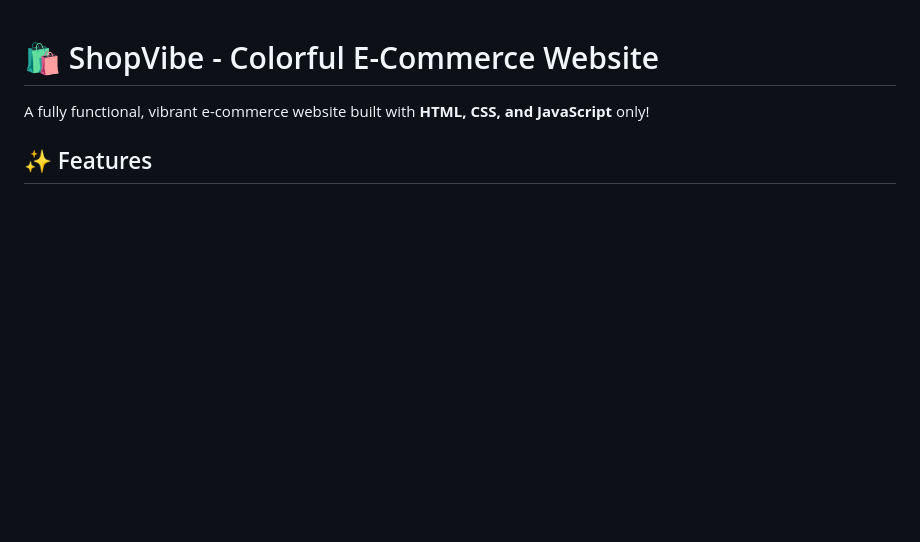
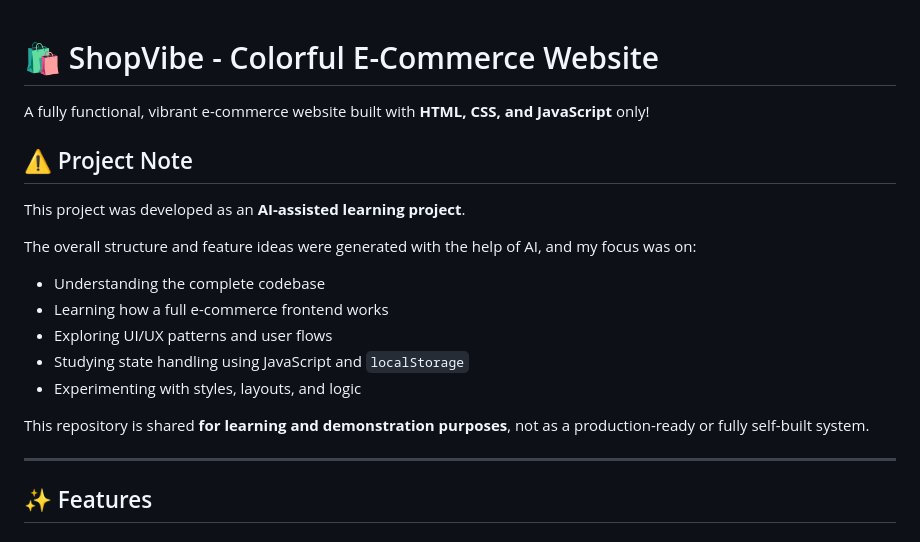
Before and after one commit to JiveshCodes/ShopVibe---With-AI, a Markdown page: README.md, the part around the change. Rendered like a GitHub page; blank space fills up the shorter version.

Commit message:
Update README with project note on AI assistance
Added project note to clarify AI-assisted development.

```diff
--- a/README.md
+++ b/README.md
@@ -2,6 +2,20 @@
 
 A fully functional, vibrant e-commerce website built with **HTML, CSS, and JavaScript** only!
 
+## ⚠️ Project Note
+
+This project was developed as an **AI-assisted learning project**.
+
+The overall structure and feature ideas were generated with the help of AI, and my focus was on:
+- Understanding the complete codebase
+- Learning how a full e-commerce frontend works
+- Exploring UI/UX patterns and user flows
+- Studying state handling using JavaScript and `localStorage`
+- Experimenting with styles, layouts, and logic
+
+This repository is shared **for learning and demonstration purposes**, not as a production-ready or fully self-built system.
+
+---
 ## ✨ Features
 
 ### 🎨 Design
```
